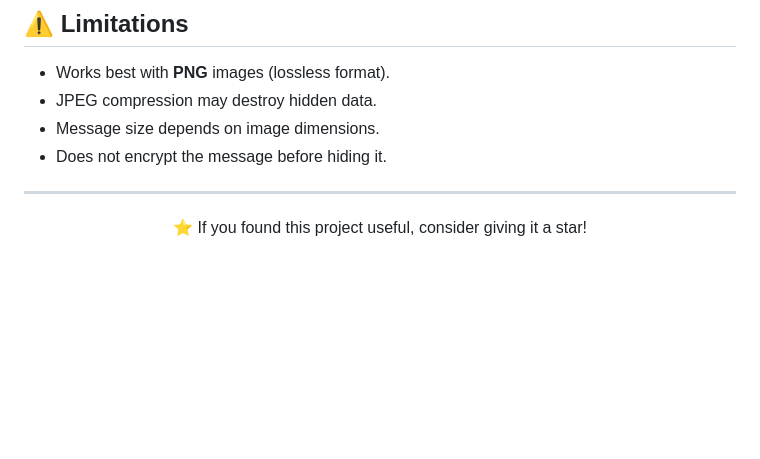
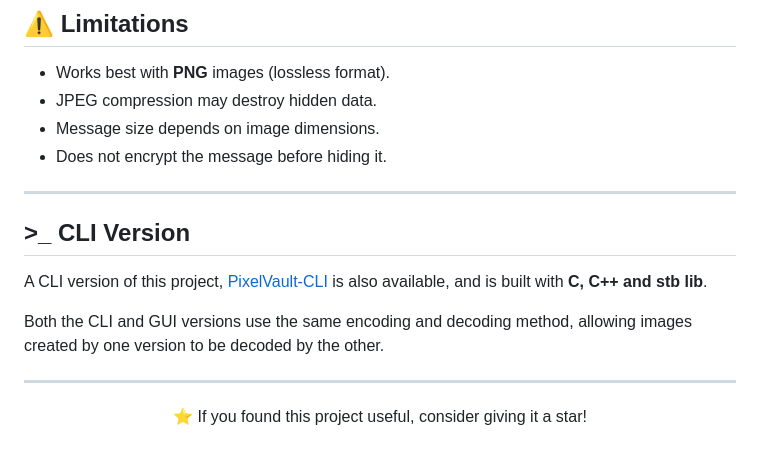
Before and after one commit to ronypradeep/PixelVault, a Markdown page: README.md, the part around the change. Rendered like a GitHub page; blank space fills up the shorter version.

Commit message:
Document CLI version and compatibility in README
Added information about the CLI version of the project and its compatibility with the GUI version.

```diff
--- a/README.md
+++ b/README.md
@@ -156,6 +156,13 @@ The encoded image looks almost identical to the original because only the least
 - Does not encrypt the message before hiding it.
 
 ---
+## >_  CLI Version
+
+A CLI version of this project, [PixelVault-CLI](https://github.com/BirdMan58/pixel-vault-cli/) is also available, and is built with **C, C++ and stb lib**.
+
+Both the CLI and GUI versions use the same encoding and decoding method, allowing images created by one version to be decoded by the other.
+
+---
 
 <p align="center">
 ⭐ If you found this project useful, consider giving it a star!
```
